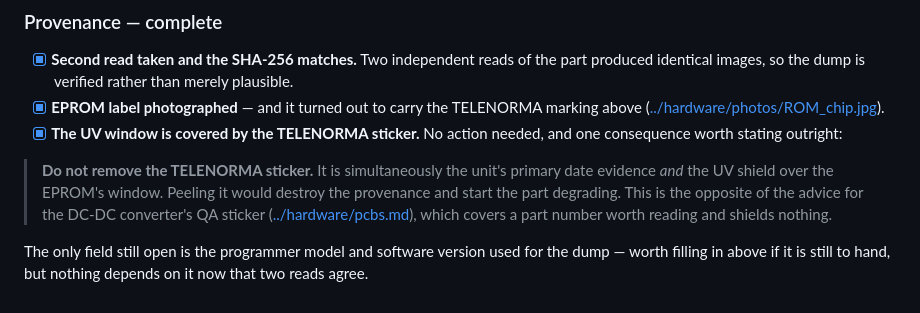
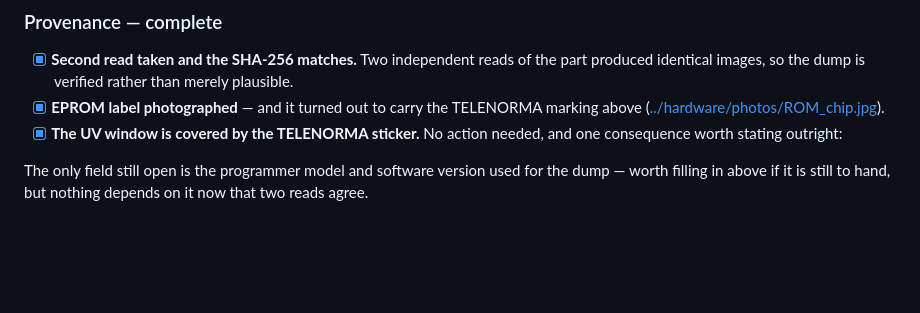
Before and after one commit to oierlauzi/renfe-flipdot-re, a Markdown page: original/README.md, the part around the change. Drawn GitHub-style; blank space fills up the shorter version.

Commit message:
Removed paragraph

```diff
--- a/original/README.md
+++ b/original/README.md
@@ -72,13 +72,6 @@ Two things follow:
 - [x] **The UV window is covered by the TELENORMA sticker.** No action needed, and
       one consequence worth stating outright:
 
-> **Do not remove the TELENORMA sticker.** It is simultaneously the unit's primary
-> date evidence *and* the UV shield over the EPROM's window. Peeling it would
-> destroy the provenance and start the part degrading. This is the opposite of the
-> advice for the DC-DC converter's QA sticker
-> ([../hardware/pcbs.md](../hardware/pcbs.md)), which covers a part number worth
-> reading and shields nothing.
-
 The only field still open is the programmer model and software version used for
 the dump — worth filling in above if it is still to hand, but nothing depends on
 it now that two reads agree.
```
